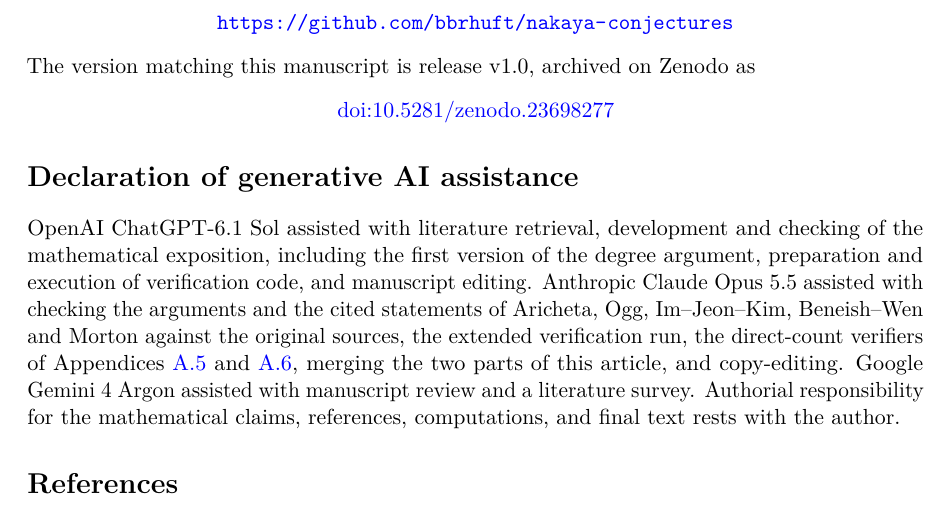
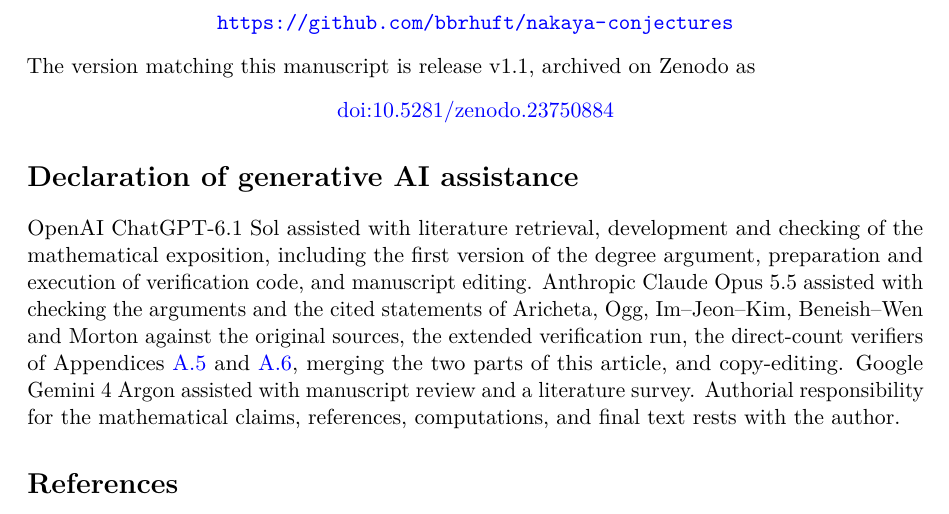
Before and after one commit to bbrhuft/nakaya-conjecture-5, a LaTeX paper (paper/Nakaya_Conjectures_5_6.tex): part of page 20 of 21, cut so that both start at the same text. Compiled offline with pdfLaTeX.

Commit message:
Insert reserved Zenodo DOI for v1.1 (10.5281/zenodo.23750884) in paper and README
Co-Authored-By: Claude Opus 5.5 <noreply@anthropic.com>
Claude-Session: https://claude.ai/code/session_01Hm19ayfEBN4sNfQgJz7GTL

```diff
--- a/paper/Nakaya_Conjectures_5_6.tex
+++ b/paper/Nakaya_Conjectures_5_6.tex
@@ -745,8 +745,8 @@
 	\section*{Code and data availability}
 	The PARI/GP and Python scripts, stored modular relations, computed polynomials, CSV files and logs described in Appendix~\ref{app:computation} are available in the repository
 	\begin{center}\url{https://github.com/bbrhuft/nakaya-conjectures}\end{center}
-	The version matching this manuscript is release v1.0, archived on Zenodo as
-	\begin{center}\href{https://doi.org/10.5281/zenodo.23698277}{doi:10.5281/zenodo.23698277}\end{center}
+	The version matching this manuscript is release v1.1, archived on Zenodo as
+	\begin{center}\href{https://doi.org/10.5281/zenodo.23750884}{doi:10.5281/zenodo.23750884}\end{center}
 
 	\section*{Declaration of generative AI assistance}
 	OpenAI ChatGPT-6.1 Sol assisted with literature retrieval, development and checking of the mathematical exposition, including the first version of the degree argument, preparation and execution of verification code, and manuscript editing. Anthropic Claude Opus 5.5 assisted with checking the arguments and the cited statements of Aricheta, Ogg, Im--Jeon--Kim, Beneish--Wen and Morton against the original sources, the extended verification run, the direct-count verifiers of Appendices~\ref{app:general} and~\ref{app:degree}, merging the two parts of this article, and copy-editing. Google Gemini 4 Argon assisted with manuscript review and a literature survey. Authorial responsibility for the mathematical claims, references, computations, and final text rests with the author.
```
Also changed, not shown: README.md.
